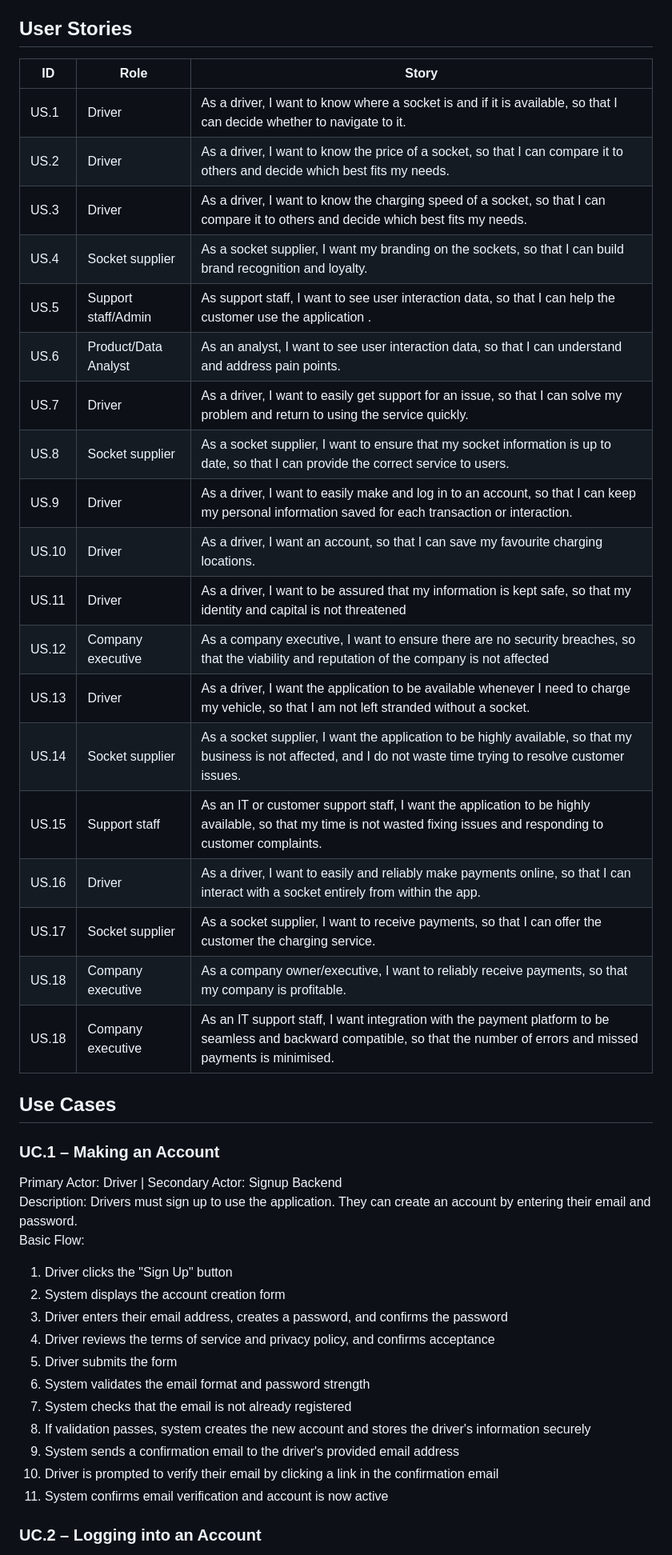
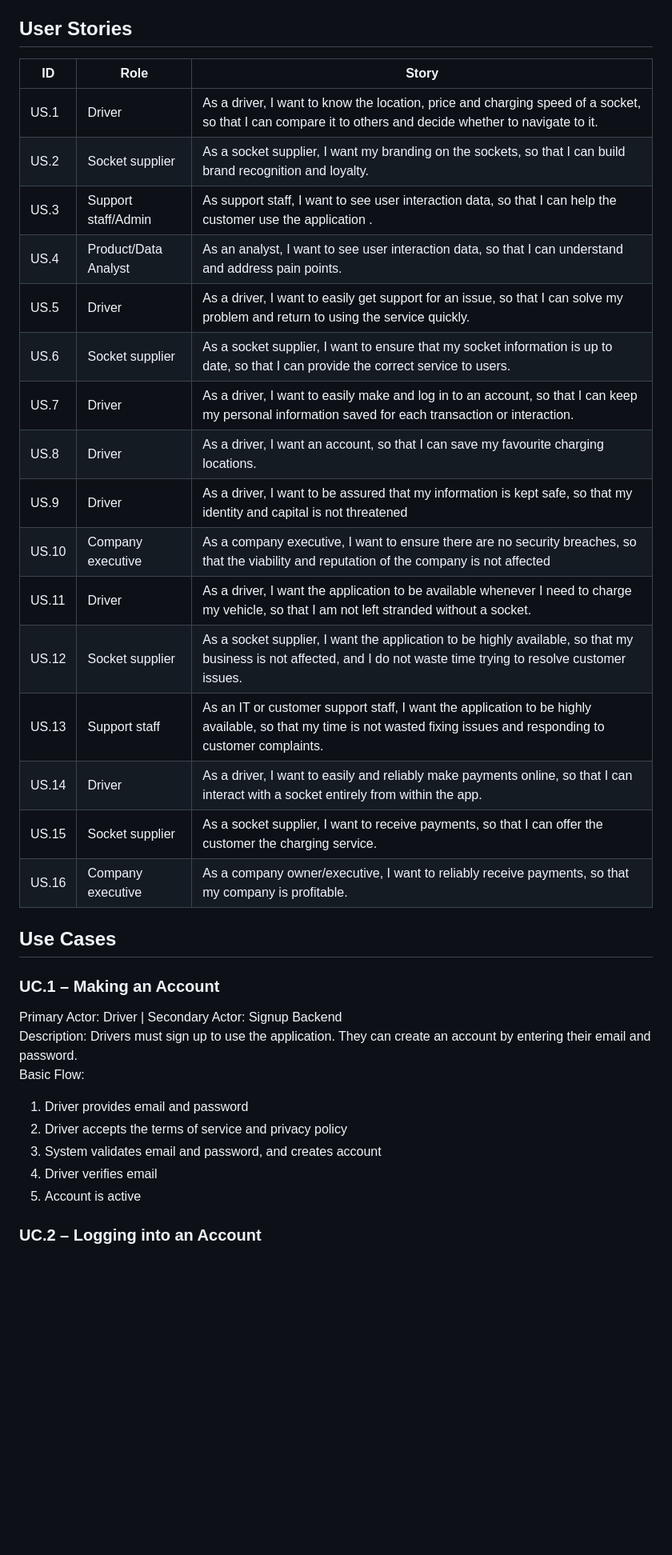
Before and after one commit to jo-kem/SIT725_s225656649, a Markdown page: 3.1P/locate-a-socket-design.md, the part around one of its changes. Shown at 80% size. Rendered like a GitHub page; blank space fills up the shorter version.

```diff
--- a/3.1P/locate-a-socket-design.md
+++ b/3.1P/locate-a-socket-design.md
@@ -25,27 +25,24 @@ Deakin University\
 
 ## User Stories
 
-| ID    | Role                 | Story                                                                                                                                                                       |
-| ----- | -------------------- | --------------------------------------------------------------------------------------------------------------------------------------------------------------------------- |
-| US.1  | Driver               | As a driver, I want to know where a socket is and if it is available, so that I can decide whether to navigate to it.                                                       |
-| US.2  | Driver               | As a driver, I want to know the price of a socket, so that I can compare it to others and decide which best fits my needs.                                                  |
-| US.3  | Driver               | As a driver, I want to know the charging speed of a socket, so that I can compare it to others and decide which best fits my needs.                                         |
-| US.4  | Socket supplier      | As a socket supplier, I want my branding on the sockets, so that I can build brand recognition and loyalty.                                                                 |
-| US.5  | Support staff/Admin  | As support staff, I want to see user interaction data, so that I can help the customer use the application .                                                                |
-| US.6  | Product/Data Analyst | As an analyst, I want to see user interaction data, so that I can understand and address pain points.                                                                       |
-| US.7  | Driver               | As a driver, I want to easily get support for an issue, so that I can solve my problem and return to using the service quickly.                                             |
-| US.8  | Socket supplier      | As a socket supplier, I want to ensure that my socket information is up to date, so that I can provide the correct service to users.                                        |
-| US.9  | Driver               | As a driver, I want to easily make and log in to an account, so that I can keep my personal information saved for each transaction or interaction.                          |
-| US.10 | Driver               | As a driver, I want an account, so that I can save my favourite charging locations.                                                                                         |
-| US.11 | Driver               | As a driver, I want to be assured that my information is kept safe, so that my identity and capital is not threatened                                                       |
-| US.12 | Company executive    | As a company executive, I want to ensure there are no security breaches, so that the viability and reputation of the company is not affected                                |
-| US.13 | Driver               | As a driver, I want the application to be available whenever I need to charge my vehicle, so that I am not left stranded without a socket.                                  |
-| US.14 | Socket supplier      | As a socket supplier, I want the application to be highly available, so that my business is not affected, and I do not waste time trying to resolve customer issues.        |
-| US.15 | Support staff        | As an IT or customer support staff, I want the application to be highly available, so that my time is not wasted fixing issues and responding to customer complaints.       |
-| US.16 | Driver               | As a driver, I want to easily and reliably make payments online, so that I can interact with a socket entirely from within the app.                                         |
-| US.17 | Socket supplier      | As a socket supplier, I want to receive payments, so that I can offer the customer the charging service.                                                                    |
-| US.18 | Company executive    | As a company owner/executive, I want to reliably receive payments, so that my company is profitable.                                                                        |
-| US.18 | Company executive    | As an IT support staff, I want integration with the payment platform to be seamless and backward compatible, so that the number of errors and missed payments is minimised. |
+| ID    | Role                 | Story                                                                                                                                                                 |
+| ----- | -------------------- | --------------------------------------------------------------------------------------------------------------------------------------------------------------------- |
+| US.1  | Driver               | As a driver, I want to know the location, price and charging speed of a socket, so that I can compare it to others and decide whether to navigate to it.              |
+| US.2  | Socket supplier      | As a socket supplier, I want my branding on the sockets, so that I can build brand recognition and loyalty.                                                           |
+| US.3  | Support staff/Admin  | As support staff, I want to see user interaction data, so that I can help the customer use the application .                                                          |
+| US.4  | Product/Data Analyst | As an analyst, I want to see user interaction data, so that I can understand and address pain points.                                                                 |
+| US.5  | Driver               | As a driver, I want to easily get support for an issue, so that I can solve my problem and return to using the service quickly.                                       |
+| US.6  | Socket supplier      | As a socket supplier, I want to ensure that my socket information is up to date, so that I can provide the correct service to users.                                  |
+| US.7  | Driver               | As a driver, I want to easily make and log in to an account, so that I can keep my personal information saved for each transaction or interaction.                    |
+| US.8  | Driver               | As a driver, I want an account, so that I can save my favourite charging locations.                                                                                   |
+| US.9  | Driver               | As a driver, I want to be assured that my information is kept safe, so that my identity and capital is not threatened                                                 |
+| US.10 | Company executive    | As a company executive, I want to ensure there are no security breaches, so that the viability and reputation of the company is not affected                          |
+| US.11 | Driver               | As a driver, I want the application to be available whenever I need to charge my vehicle, so that I am not left stranded without a socket.                            |
+| US.12 | Socket supplier      | As a socket supplier, I want the application to be highly available, so that my business is not affected, and I do not waste time trying to resolve customer issues.  |
+| US.13 | Support staff        | As an IT or customer support staff, I want the application to be highly available, so that my time is not wasted fixing issues and responding to customer complaints. |
+| US.14 | Driver               | As a driver, I want to easily and reliably make payments online, so that I can interact with a socket entirely from within the app.                                   |
+| US.15 | Socket supplier      | As a socket supplier, I want to receive payments, so that I can offer the customer the charging service.                                                              |
+| US.16 | Company executive    | As a company owner/executive, I want to reliably receive payments, so that my company is profitable.                                                                  |
 
 ## Use Cases
 
@@ -55,17 +52,11 @@ Primary Actor: Driver | Secondary Actor: Signup Backend\
 Description: Drivers must sign up to use the application. They can create an account by entering their email and password.\
 Basic Flow:
 
-1. Driver clicks the "Sign Up" button
-2. System displays the account creation form
-3. Driver enters their email address, creates a password, and confirms the password
-4. Driver reviews the terms of service and privacy policy, and confirms acceptance
-5. Driver submits the form
-6. System validates the email format and password strength
-7. System checks that the email is not already registered
-8. If validation passes, system creates the new account and stores the driver's information securely
-9. System sends a confirmation email to the driver's provided email address
-10. Driver is prompted to verify their email by clicking a link in the confirmation email
-11. System confirms email verification and account is now active
+1. Driver provides email and password
+2. Driver accepts the terms of service and privacy policy
+3. System validates email and password, and creates account
+4. Driver verifies email
+5. Account is active
 
 ### UC.2 – Logging into an Account
 
```
Also changed, not shown: other parts of 3.1P/locate-a-socket-design.md (+30 -72 lines).
